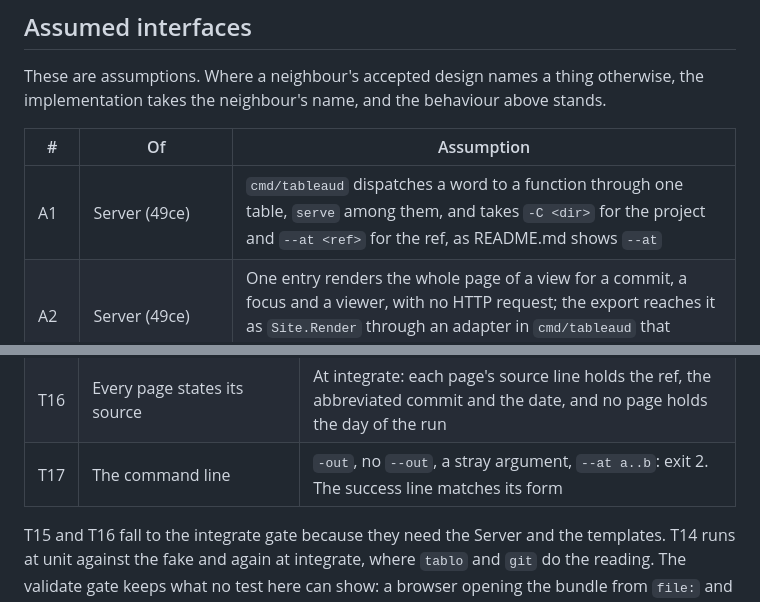
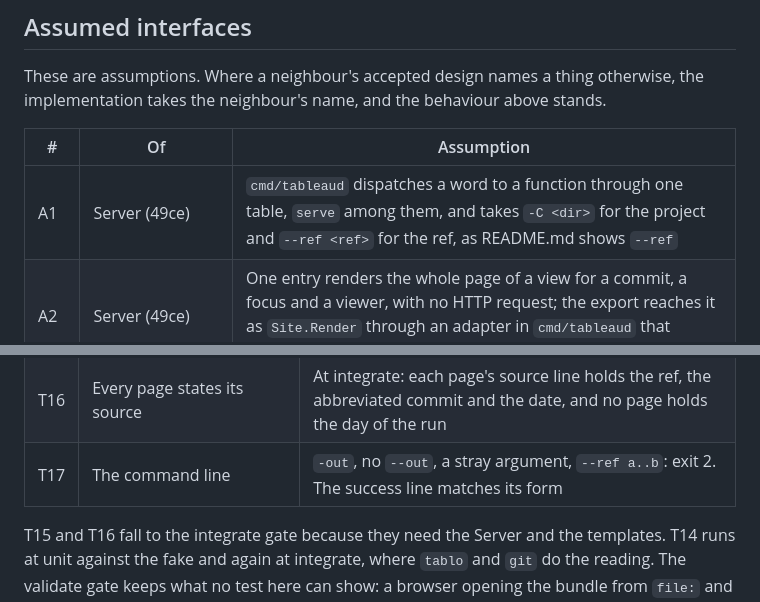
Before and after one commit to nbyoung/tableaud, a Markdown page: design/6160.md, 2 parts joined by grey strips. Rendered like a GitHub page.

```diff
--- a/design/6160.md
+++ b/design/6160.md
@@ -327,7 +327,7 @@ These are assumptions. Where a neighbour's accepted design names a thing otherwi
 
 | #   | Of                    | Assumption                                                                                                                                                                                                 |
 |-----|-----------------------|------------------------------------------------------------------------------------------------------------------------------------------------------------------------------------------------------------|
-| A1  | Server (49ce)         | `cmd/tableaud` dispatches a word to a function through one table, `serve` among them, and takes `-C <dir>` for the project and `--at <ref>` for the ref, as README.md shows `--at`                           |
+| A1  | Server (49ce)         | `cmd/tableaud` dispatches a word to a function through one table, `serve` among them, and takes `-C <dir>` for the project and `--ref <ref>` for the ref, as README.md shows `--ref`                           |
 | A2  | Server (49ce)         | One entry renders the whole page of a view for a commit, a focus and a viewer, with no HTTP request; the export reaches it as `Site.Render` through an adapter in `cmd/tableaud` that copies fields and decides nothing |
 | A3  | Server (49ce), templates (438a, e2b6, 44bf, 9a9c) | No template writes an address except a bare `#fragment`: each asks a linker passed per render, with the view, the task, the person, the subproject and the fragment as separate values, and writes the text without a link when the linker gives none. A reference and a method text go through the same question |
 | A4  | Server (49ce), templates | A render takes a statement that no server stands behind the page. The page then holds no `script`, no `hx-` attribute, no poll, no `form`, no `button` and no column control, and holds every level in `details`; `base.html` no longer writes `/static/htmx/htmx.min.js` |
@@ -363,7 +363,7 @@ The unit tests drive `Run` with a `fakeSite` in the test file: its index is `wea
 | T14 | The export writes only there                                           | A fixture repository hashed file by file before and after, `.git` included; `TMPDIR`, `HOME` and `XDG_CACHE_HOME` point at empty directories that stay empty |
 | T15 | The real bundle holds, and its size                                    | At integrate, with the real `Site`: `weather-station` gives the golden file list and passes T5, T6, T9 and T10; this project's plan gives 93 files; the test logs both sizes |
 | T16 | Every page states its source                                           | At integrate: each page's source line holds the ref, the abbreviated commit and the date, and no page holds the day of the run                               |
-| T17 | The command line                                                       | `-out`, no `--out`, a stray argument, `--at a..b`: exit 2. The success line matches its form                                                                |
+| T17 | The command line                                                       | `-out`, no `--out`, a stray argument, `--ref a..b`: exit 2. The success line matches its form                                                                |
 
 T15 and T16 fall to the integrate gate because they need the Server and the templates. T14 runs at unit against the fake and again at integrate, where `tablo` and `git` do the reading. The validate gate keeps what no test here can show: a browser opening the bundle from `file:` and from a project site under a path, a fragment link landing on an element inside a closed `details`, a screen reader, a phone.
 
```
Also changed, not shown: other parts of design/6160.md (+18 -15 lines).
